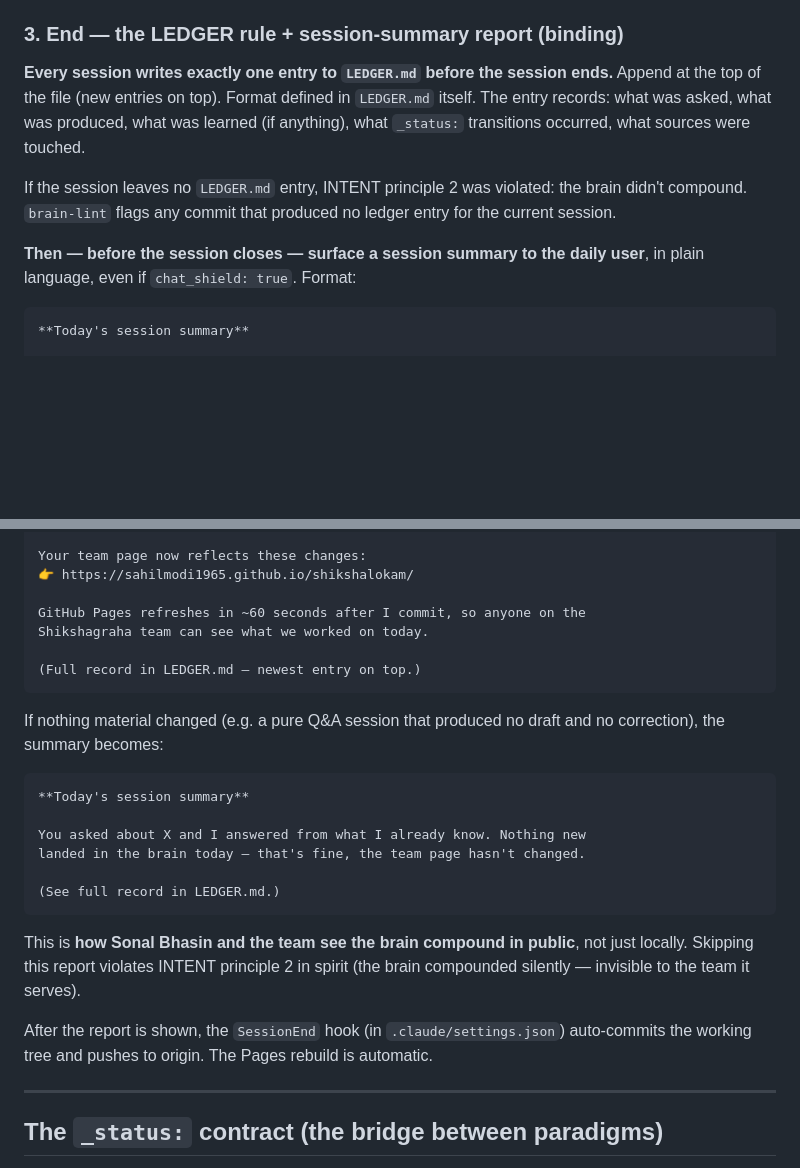
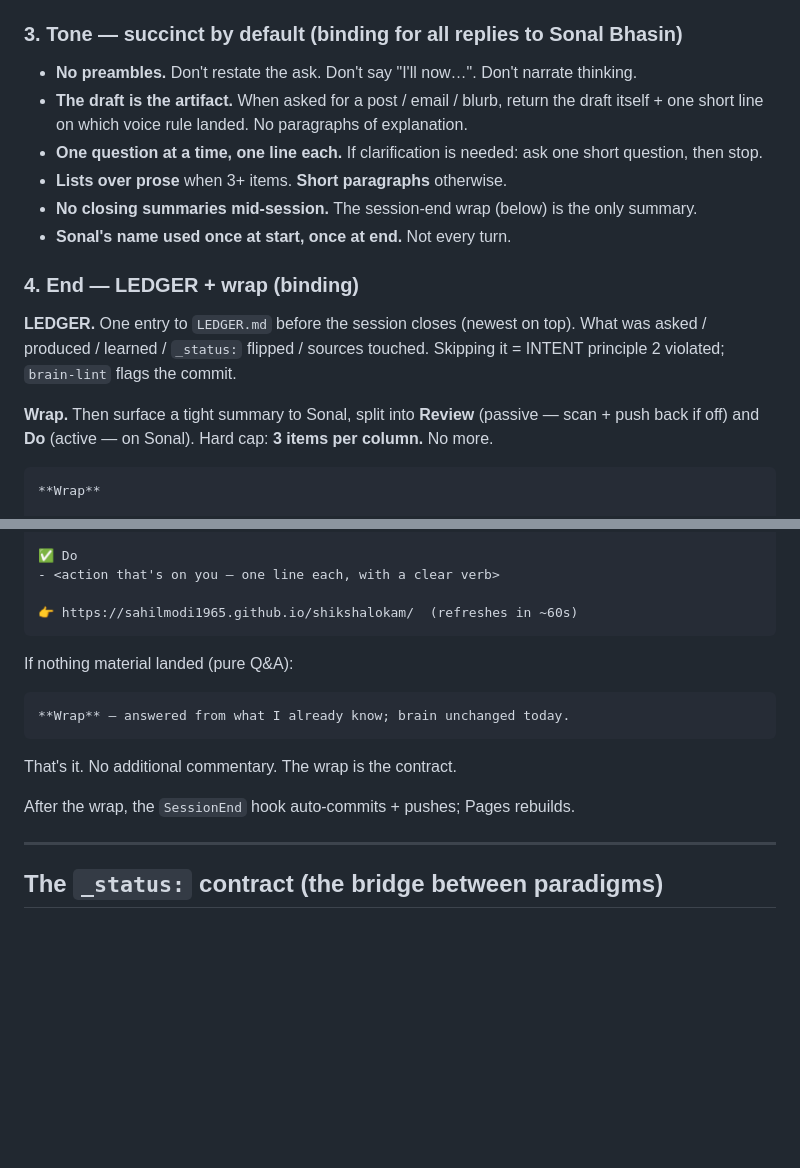
Before and after one commit to sahilmodi1965/shikshalokam, a Markdown page: CLAUDE.md, 2 parts joined by grey strips. Rendered like a GitHub page; blank space fills up the shorter version.

Commit message:
CLAUDE.md: succinct-by-default tone rule + Review/Do split in session wrap
Co-Authored-By: Claude Opus 4.7 (1M context) <noreply@anthropic.com>

````diff
--- a/CLAUDE.md
+++ b/CLAUDE.md
@@ -54,13 +54,21 @@ Every Claude Code session opened in this repo follows this shape:
 - **Never invent features.** Suggestions queue in `learnings/` for maintainer review.
 - If `brain.yml: chat_shield: true` — apply the strict surface rules (no file paths, no flags, no technical terms in user-facing replies; errors phrased as creative choices; corrections re-routed silently to `learnings/`).
 
-### 3. End — the LEDGER rule + session-summary report (binding)
-**Every session writes exactly one entry to `LEDGER.md` before the session ends.** Append at the top of the file (new entries on top). Format defined in `LEDGER.md` itself. The entry records: what was asked, what was produced, what was learned (if anything), what `_status:` transitions occurred, what sources were touched.
+### 3. Tone — succinct by default (binding for all replies to Sonal Bhasin)
 
-If the session leaves no `LEDGER.md` entry, INTENT principle 2 was violated: the brain didn't compound. `brain-lint` flags any commit that produced no ledger entry for the current session.
+- **No preambles.** Don't restate the ask. Don't say "I'll now…". Don't narrate thinking.
+- **The draft is the artifact.** When asked for a post / email / blurb, return the draft itself + one short line on which voice rule landed. No paragraphs of explanation.
+- **One question at a time, one line each.** If clarification is needed: ask one short question, then stop.
+- **Lists over prose** when 3+ items. **Short paragraphs** otherwise.
+- **No closing summaries mid-session.** The session-end wrap (below) is the only summary.
+- **Sonal's name used once at start, once at end.** Not every turn.
 
-**Then — before the session closes — surface a session summary to the daily user**, in plain language, even if `chat_shield: true`. Format:
+### 4. End — LEDGER + wrap (binding)
+
+**LEDGER.** One entry to `LEDGER.md` before the session closes (newest on top). What was asked / produced / learned / `_status:` flipped / sources touched. Skipping it = INTENT principle 2 violated; `brain-lint` flags the commit.
+
+**Wrap.** Then surface a tight summary to Sonal, split into **Review** (passive — scan + push back if off) and **Do** (active — on Sonal). Hard cap: **3 items per column.** No more.
 
 ```
-**Today's session summary**
+**Wrap**
 
@@ -69,27 +77,19 @@ I added to the brain:
 
-Your team page now reflects these changes:
-👉 https://sahilmodi1965.github.io/shikshalokam/
+✅ Do
+- <action that's on you — one line each, with a clear verb>
 
-GitHub Pages refreshes in ~60 seconds after I commit, so anyone on the
-Shikshagraha team can see what we worked on today.
-
-(Full record in LEDGER.md — newest entry on top.)
+👉 https://sahilmodi1965.github.io/shikshalokam/  (refreshes in ~60s)
 ```
 
-If nothing material changed (e.g. a pure Q&A session that produced no draft and no correction), the summary becomes:
+If nothing material landed (pure Q&A):
 
 ```
-**Today's session summary**
-
-You asked about X and I answered from what I already know. Nothing new
-landed in the brain today — that's fine, the team page hasn't changed.
-
-(See full record in LEDGER.md.)
+**Wrap** — answered from what I already know; brain unchanged today.
 ```
 
-This is **how Sonal Bhasin and the team see the brain compound in public**, not just locally. Skipping this report violates INTENT principle 2 in spirit (the brain compounded silently — invisible to the team it serves).
+That's it. No additional commentary. The wrap is the contract.
 
-After the report is shown, the `SessionEnd` hook (in `.claude/settings.json`) auto-commits the working tree and pushes to origin. The Pages rebuild is automatic.
+After the wrap, the `SessionEnd` hook auto-commits + pushes; Pages rebuilds.
 
 ---
 
````
Also changed, not shown: other parts of CLAUDE.md (+2 -2 lines).
